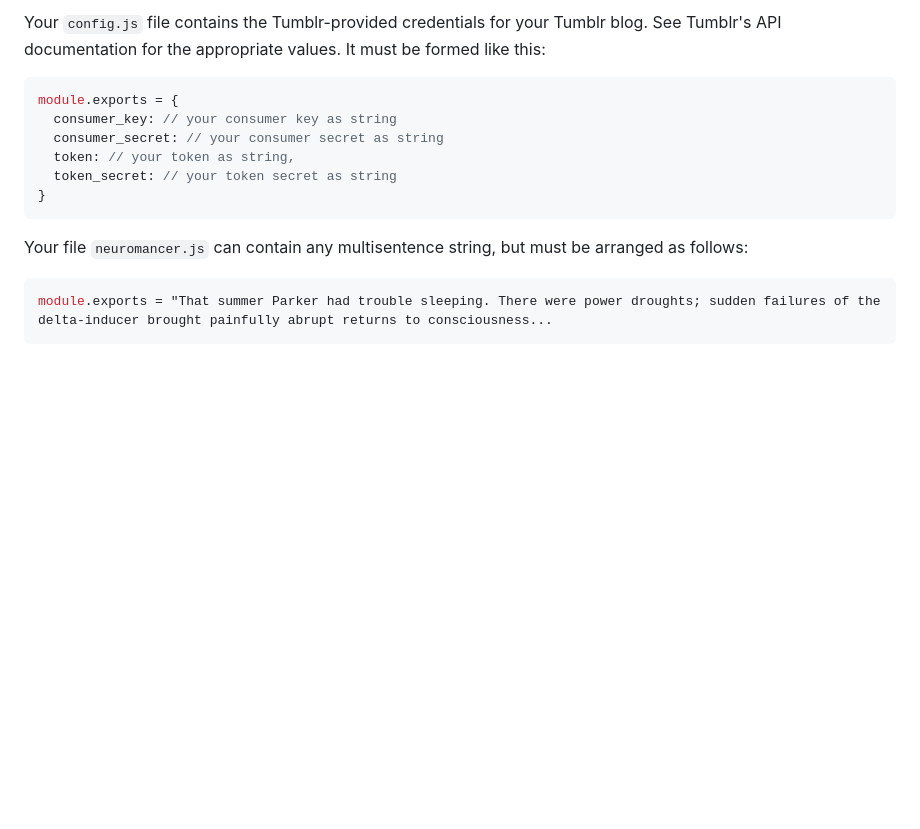
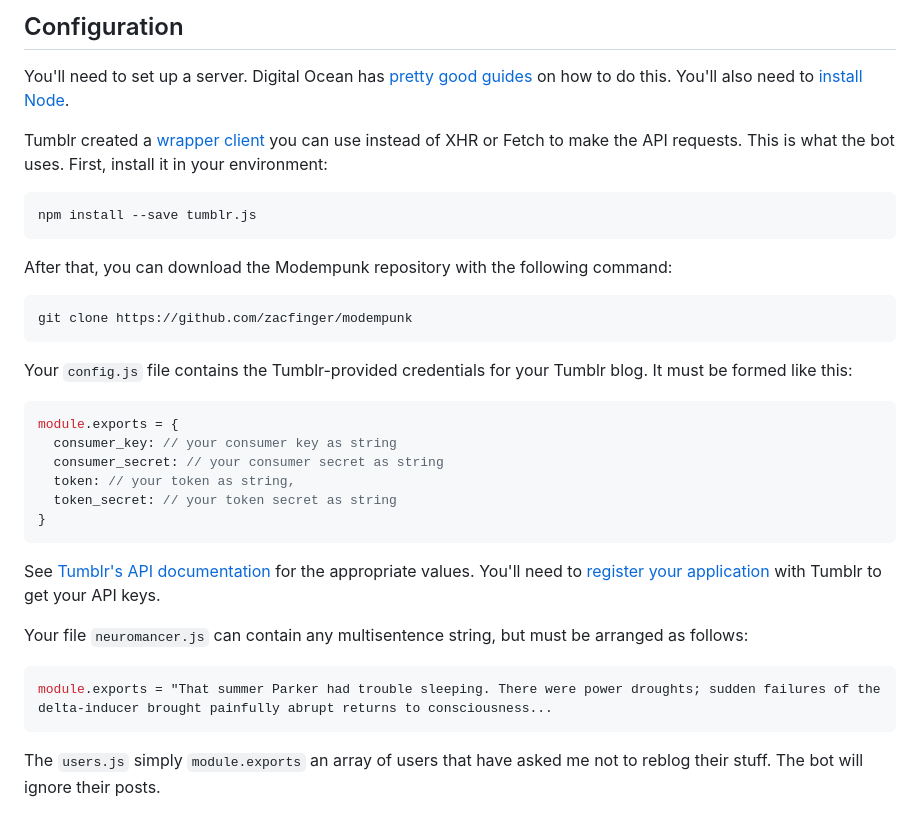
Before and after one commit to zacfinger/modempunk, a Markdown page: README.md, the part around the change printed below. Rendered like a GitHub page; blank space fills up the shorter version.

````diff
--- a/README.md
+++ b/README.md
@@ -24,5 +33,18 @@ node main.js 'vaporwave' 1800
 
-Your ```config.js``` file contains the Tumblr-provided credentials for your Tumblr blog. See Tumblr's API documentation for the appropriate values. It must be formed like this:
+## Configuration ##
+
+You'll need to set up a server. Digital Ocean has [pretty good guides](https://www.digitalocean.com/community/tutorials/initial-server-setup-with-ubuntu-20-04) on how to do this. You'll also need to [install Node](https://www.digitalocean.com/community/tutorials/how-to-install-node-js-on-ubuntu-20-04).
+
+Tumblr created a [wrapper client](https://github.com/tumblr/tumblr.js/) you can use instead of XHR or Fetch to make the API requests. This is what the bot uses. First, install it in your environment:
+```
+npm install --save tumblr.js
+```
+After that, you can download the Modempunk repository with the following command:
+```
+git clone https://github.com/zacfinger/modempunk
+```
+
+Your ```config.js``` file contains the Tumblr-provided credentials for your Tumblr blog. It must be formed like this:
 
 ```javascript
 module.exports = {
@@ -32,9 +54,11 @@ module.exports = {
   token_secret: // your token secret as string
 }
 ```
+See [Tumblr's API documentation](https://www.tumblr.com/docs/en/api/v2) for the appropriate values. You'll need to [register your application](https://www.tumblr.com/oauth/apps) with Tumblr to get your API keys.
 
 Your file ```neuromancer.js``` can contain any multisentence string, but must be arranged as follows:
 
 ```javascript
 module.exports = "That summer Parker had trouble sleeping. There were power droughts; sudden failures of the delta-inducer brought painfully abrupt returns to consciousness...
 ```
+The ```users.js``` simply ```module.exports``` an array of users that have asked me not to reblog their stuff. The bot will ignore their posts.
````
Also changed, not shown: other parts of README.md (+20 -11 lines), sample.png (added), zacfinger.jpg (added), 2 other files.
